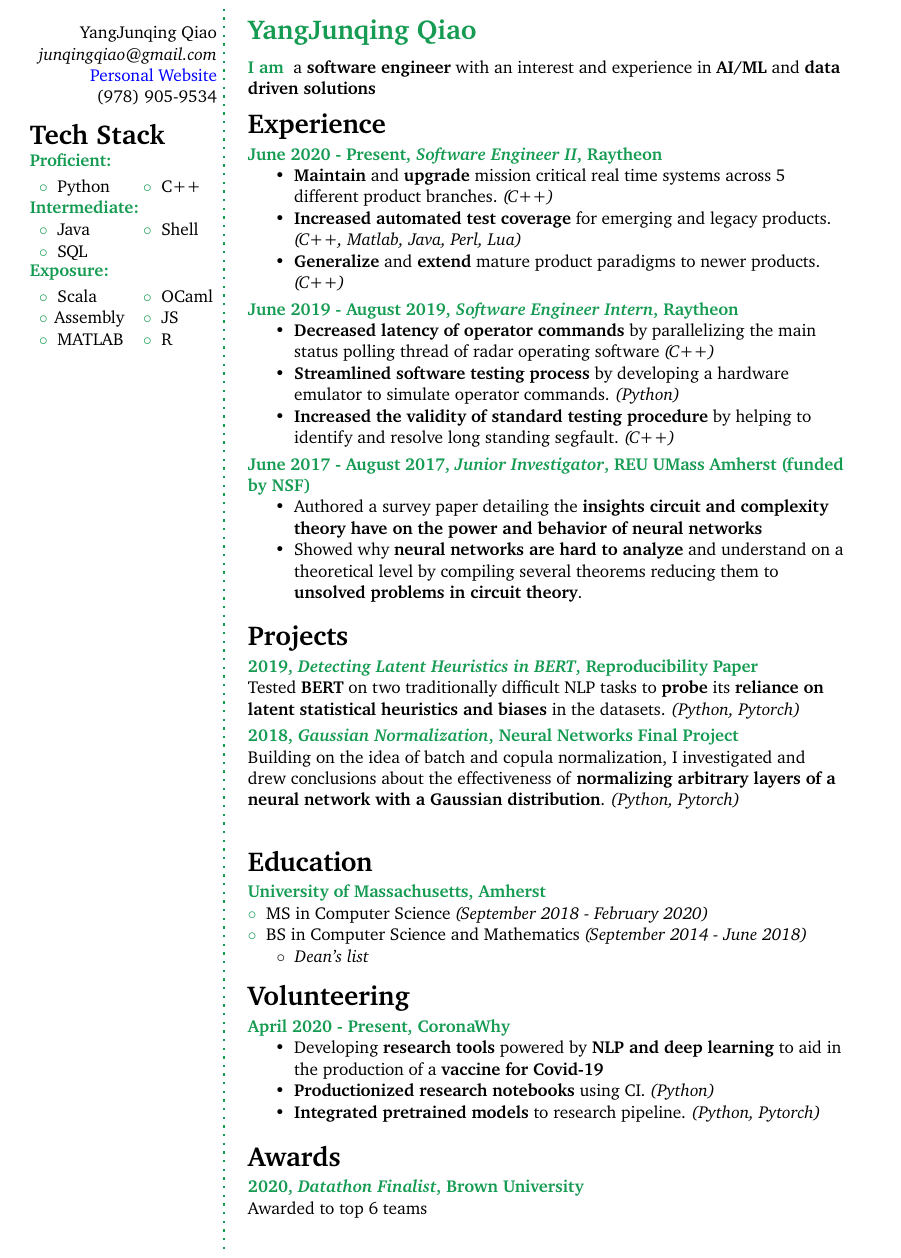
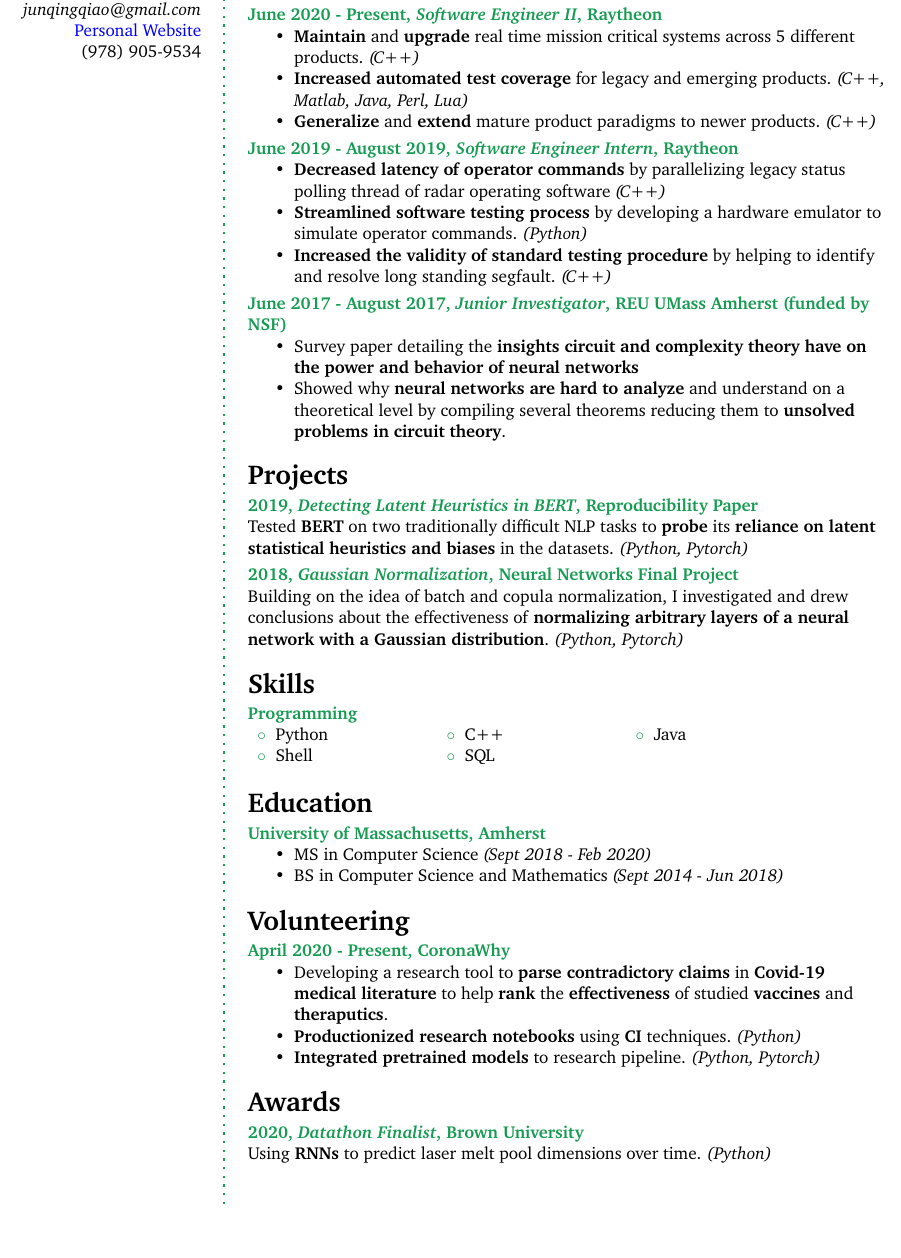
Before and after one commit to yangjunqingqiao/resume, a LaTeX CV (resume.tex, which reads structure.tex): part of the page, cut at the place of the change, the shorter picture padded with empty space. Compiled offline with pdfLaTeX.

Commit message:
Move skills from left column back into main body, clean up wording

```diff
--- a/resume.tex
+++ b/resume.tex
@@ -30,17 +30,10 @@
 	\raggedleft
 		% \includegraphics[width=0.6\columnwidth]{headshot.jpg}\\[\baselineskip] % photo
 		\small % Smaller font size
-		YangJunqing Qiao \\ % name
-		\textit{junqingqiao@gmail.com} \\ % email address
-		\href{https://yangjunqingqiao.github.io/}{Personal Website} \\ % URL
-		(978) 905-9534 \\ % phone number
+		YangJunqing Qiao \\
+		\textit{junqingqiao@gmail.com} \\
+		\href{https://yangjunqingqiao.github.io/}{Personal Website} \\
+		(978) 905-9534 \\
 		\Sep
-		% \textbf{Address} \\
-		% 10 Robinson Rd \\ % Address 1
-		% Westford, MA 01886 \\ % Address 2
-		% United States \\ % Address 3
-		% \vfill % Whitespace under this block to push it up under the photo
 
 	\raggedright
-	\SidebarCategory{Tech Stack}
-		\SidebarItem{Proficient:}{
@@ -51 +39,0 @@
-		\SidebarItem{Intermediate:}{
@@ -57,10 +40,22 @@
-		\SidebarItem{Exposure:}{
-			\begin{tabular}{p{0.1\textwidth} p{0.1\textwidth}}
-				\bluebullet Scala & \bluebullet OCaml \\
-				\bluebullet Assembly & \bluebullet JS \\
-				\bluebullet MATLAB & \bluebullet R
-			\end{tabular}
-		}
+	% \SidebarCategory{Tech Stack}
+	% 	\SidebarItem{Proficient:}{
+	% 		\begin{tabular}{p{0.1\textwidth} p{0.1\textwidth}}
+	% 			\bluebullet Python &  \bluebullet C++ \\
+	% 		\end{tabular}
+	% 	}
+	% 	\SidebarItem{Intermediate:}{
+	% 		\begin{tabular}{p{0.1\textwidth} p{0.1\textwidth}}
+	% 			\bluebullet Java & \bluebullet Shell \\
+	% 			\bluebullet SQL\\
+	% 		\end{tabular}
+	% 	}
+	% 	\SidebarItem{Exposure:}{
+	% 		\begin{tabular}{p{0.1\textwidth} p{0.1\textwidth}}
+	% 			\bluebullet Scala & \bluebullet OCaml \\
+	% 			\bluebullet Assembly & \bluebullet JS \\
+	% 			\bluebullet MATLAB & \bluebullet R
+	% 		\end{tabular}
+		% }
 }
 
 %----------------------------------------------------------------------------------------
@@ -75,7 +70,7 @@
 %	HEADING
 %----------------------------------------------------------------------------------------
 
-\cvheading{YangJunqing Qiao} % Large heading - name
+% \cvheading{YangJunqing Qiao} % Large heading - name
 
 % \cvsubheading{CS Grad Student} % Subheading - occupation/specialization
 
@@ -83,7 +78,7 @@
 %	ABOUT ME
 %----------------------------------------------------------------------------------------
 
-\aboutme{I am}{a \textbf{software engineer} with an interest and experience in \textbf{AI/ML} and \textbf{data driven solutions}}
+% \aboutme{I am}{a \textbf{software engineer} with an interest and experience in \textbf{AI/ML} and \textbf{data driven solutions}}
 
 %----------------------------------------------------------------------------------------
 %	EXPERIENCE
@@ -95,8 +90,8 @@
 
 \CVItem{June 2020 - Present, \textit{Software Engineer II}, Raytheon}{
 	\begin{itemize}
-		\item \textbf{Maintain} and \textbf{upgrade} mission critical real time systems across 5 different product branches. \textit{(C++)}
-		\item \textbf{Increased automated test coverage} for emerging and legacy products. \textit{(C++, Matlab, Java, Perl, Lua)}
+		\item \textbf{Maintain} and \textbf{upgrade} real time mission critical systems across 5 different products. \textit{(C++)}
+		\item \textbf{Increased automated test coverage} for legacy and emerging products. \textit{(C++, Matlab, Java, Perl, Lua)}
 		\item \textbf{Generalize} and \textbf{extend} mature product paradigms to newer products. \textit{(C++)}
 	\end{itemize}
 }
@@ -105,7 +100,7 @@
 
 \CVItem{June 2019 - August 2019, \textit{Software Engineer Intern}, Raytheon}{
 	\begin{itemize}
-		\item \textbf{Decreased latency of operator commands} by parallelizing the main status polling thread of radar operating software \textit{(C++)}
+		\item \textbf{Decreased latency of operator commands} by parallelizing legacy status polling thread of radar operating software \textit{(C++)}
 		\item \textbf{Streamlined software testing process} by developing a hardware emulator to simulate operator commands. \textit{(Python)}
 		\item \textbf{Increased the validity of standard testing procedure} by helping to identify and resolve long standing segfault. \textit{(C++)}
 	\end{itemize}
@@ -115,7 +110,7 @@
 
 \CVItem{June 2017 - August 2017, \textit{Junior Investigator}, REU UMass Amherst (funded by NSF)}{
 \begin{itemize}
-	\item Authored a survey paper detailing the \textbf{insights circuit and complexity theory have on the power and behavior of neural networks}
+	\item Survey paper detailing the \textbf{insights circuit and complexity theory have on the power and behavior of neural networks}
     \item Showed why \textbf{neural networks are hard to analyze} and understand on a theoretical level by compiling several theorems reducing them to \textbf{unsolved problems in circuit theory}.
 \end{itemize}
 }
@@ -145,17 +140,17 @@
 %	SKILLS
 %----------------------------------------------------------------------------------------
 
-% \CVSection{Skills}
-
-% %------------------------------------------------
-
-% \CVItem{Programming}
-% {\begin{tabular}{p{0.2\textwidth} p{0.2\textwidth} p{0.2\textwidth}}
-% \bluebullet Python &  \bluebullet C++ & \bluebullet Java\\
-% \bluebullet Shell &  \bluebullet SQL\\
-% \end{tabular}}
+\CVSection{Skills}
 
 %------------------------------------------------
+
+\CVItem{Programming}
+{\begin{tabular}{p{0.2\textwidth} p{0.2\textwidth} p{0.2\textwidth}}
+\bluebullet Python &  \bluebullet C++ & \bluebullet Java\\
+\bluebullet Shell &  \bluebullet SQL\\
+\end{tabular}}
+
+% ------------------------------------------------
 
 \Sep % Extra whitespace after the end of a major section
 
@@ -168,9 +163,10 @@
 %------------------------------------------------
 
 \CVItem{University of Massachusetts, Amherst}{
-	\bluebullet{MS in Computer Science \textit{(September 2018 - February 2020)}} \\
-	\bluebullet{BS in Computer Science and Mathematics \textit{(September 2014 - June 2018)}} \\
-	\smolbullet{\textit{Dean's list}}
+	\begin{itemize}
+		\item MS in Computer Science \textit{(Sept 2018 - Feb 2020)} \\
+		\item BS in Computer Science and Mathematics \textit{(Sept 2014 - Jun 2018)}
+	\end{itemize}
 }
 
 
@@ -196,8 +192,8 @@
 
 \CVItem{April 2020 - Present, CoronaWhy}{
 	\begin{itemize}
-		\item Developing \textbf{research tools} powered by \textbf{NLP and deep learning} to aid in the production of a \textbf{vaccine for Covid-19}
-		\item \textbf{Productionized research notebooks} using CI. \textit{(Python)}
+		\item Developing a research tool to \textbf{parse contradictory claims} in \textbf{Covid-19 medical literature} to help \textbf{rank} the \textbf{effectiveness} of studied \textbf{vaccines} and \textbf{theraputics}.
+		\item \textbf{Productionized research notebooks} using \textbf{CI} techniques. \textit{(Python)}
 		\item \textbf{Integrated pretrained models} to research pipeline. \textit{(Python, Pytorch)}
 	\end{itemize}
 }
@@ -210,7 +206,7 @@
 
 %------------------------------------------------
 
-\CVItem{2020, \textit{Datathon Finalist}, Brown University}{Awarded to top 6 teams}
+\CVItem{2020, \textit{Datathon Finalist}, Brown University}{Using \textbf{RNNs} to predict laser melt pool dimensions over time. \textit{(Python)}}
 
 %------------------------------------------------
 
--- a/structure.tex
+++ b/structure.tex
@@ -52,7 +52,7 @@
 \setlength{\columnsep}{\baselineskip} % Set the spacing between columns
 
 % Define the left frame (sidebar)
-\newflowframe{0.22\textwidth}{\textheight}{0pt}{0pt}[left]
+\newflowframe{0.22\textwidth}{\textheight}{-10pt}{0pt}[left]
 \newlength{\LeftMainSep}
 \setlength{\LeftMainSep}{0.2\textwidth}
 \addtolength{\LeftMainSep}{1\columnsep}
@@ -70,7 +70,7 @@
 % Define the right frame (main body)
 \addtolength{\LeftMainSep}{1.5pt}
 \addtolength{\LeftMainSep}{1\columnsep}
-\newflowframe{0.7\textwidth}{\textheight}{\LeftMainSep}{0pt}[main01]
+\newflowframe{0.75\textwidth}{\textheight}{\LeftMainSep}{0pt}[main01]
 
 \pagestyle{empty} % Disable all page numbering
 
```
Also changed, not shown: resume.tex (9 more changed lines).
